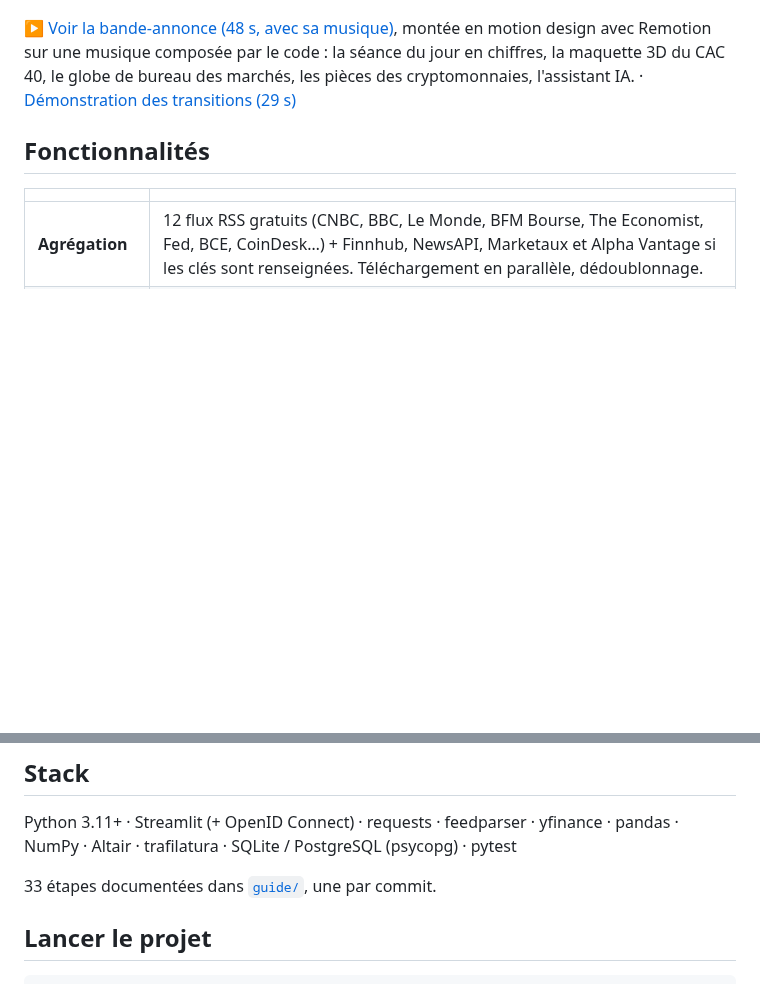
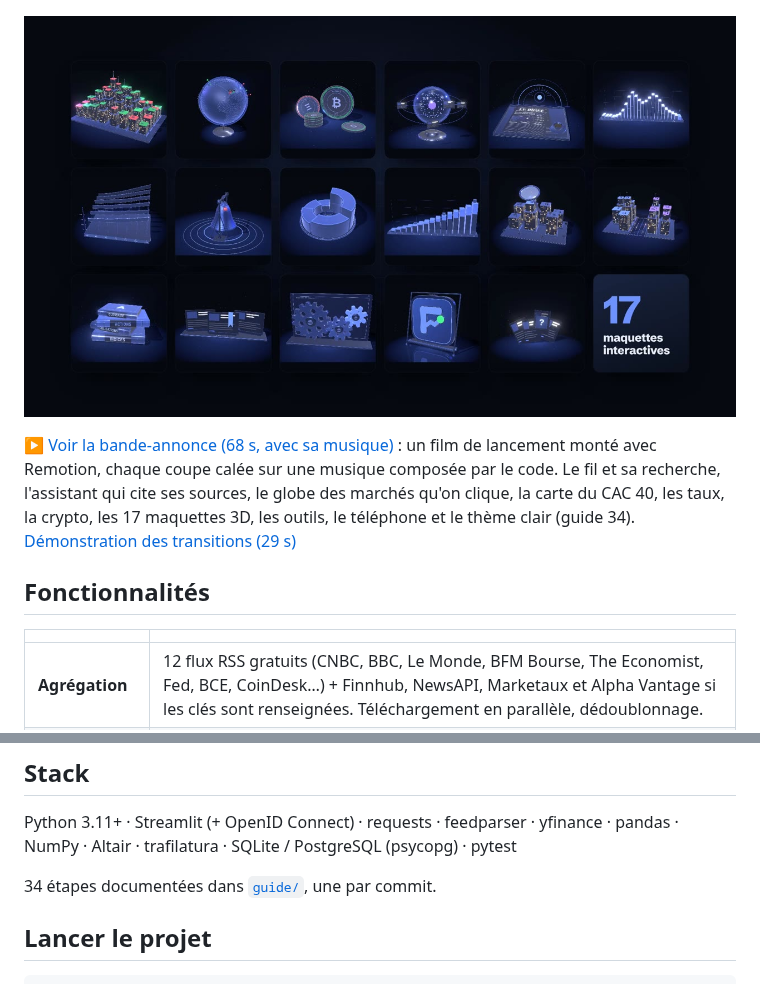
Before and after one commit to Yassine-zhy/site, a Markdown page: finveille/README.md, 2 parts joined by grey strips. GitHub-like rendering; pictures changed too: finveille/docs/branding/trailer-cover.jpg; blank space fills up the shorter version.

Commit message:
Étape 34 : la bande-annonce du site, montée comme par un monteur
Un film de lancement de 68 s (1920 × 1080), plus un bulletin du jour : la ligne
de cours du logo, S'informer, les marchés (le globe qu'on clique), la montée,
le drop des 16 maquettes 3D, la grille des 17, tes outils, le téléphone et le
thème clair, la signature. Chaque coupe tombe sur la musique ; habillage sonore
placé à l'image ; -14,8 LUFS, crête à -1 dB. Vignette : la grille des maquettes.
README et guide 34 à jour.

Co-Authored-By: Claude Opus 5.5 <noreply@anthropic.com>
Claude-Session: https://claude.ai/code/session_01SpDZZekPUjssTt5K9KSHka

```diff
--- a/finveille/README.md
+++ b/finveille/README.md
@@ -16,7 +16,9 @@ Application web en Python (Streamlit), construite pas à pas : chaque étape est
 
 ![L'accueil de FinVeille raconte la séance : la plus forte hausse du CAC 40 s'allume dans la maquette 3D](docs/screenshots/fil-3d.jpg)
 
-▶ [Voir la bande-annonce (48 s, avec sa musique)](docs/branding/trailer.mp4), montée en motion design avec Remotion sur une musique composée par le code : la séance du jour en chiffres, la maquette 3D du CAC 40, le globe de bureau des marchés, les pièces des cryptomonnaies, l'assistant IA. · [Démonstration des transitions (29 s)](docs/branding/demo.mp4)
+[![La bande-annonce : les 17 maquettes 3D interactives du site](docs/branding/trailer-cover.jpg)](docs/branding/trailer.mp4)
+
+▶ [Voir la bande-annonce (68 s, avec sa musique)](docs/branding/trailer.mp4) : un film de lancement monté avec Remotion, chaque coupe calée sur une musique composée par le code. Le fil et sa recherche, l'assistant qui cite ses sources, le globe des marchés qu'on clique, la carte du CAC 40, les taux, la crypto, les 17 maquettes 3D, les outils, le téléphone et le thème clair (guide 34). [Démonstration des transitions (29 s)](docs/branding/demo.mp4)
 
 ## Fonctionnalités
 
@@ -92,7 +94,7 @@ Application web en Python (Streamlit), construite pas à pas : chaque étape est
 Python 3.11+ · Streamlit (+ OpenID Connect) · requests · feedparser · yfinance · pandas · NumPy · Altair · trafilatura ·
 SQLite / PostgreSQL (psycopg) · pytest
 
-33 étapes documentées dans [`guide/`](guide/README.md), une par commit.
+34 étapes documentées dans [`guide/`](guide/README.md), une par commit.
 
 ## Lancer le projet
 
```
Also changed, not shown: finveille/guide/34-bande-annonce.md (+3 -0 lines), 1 other file.
